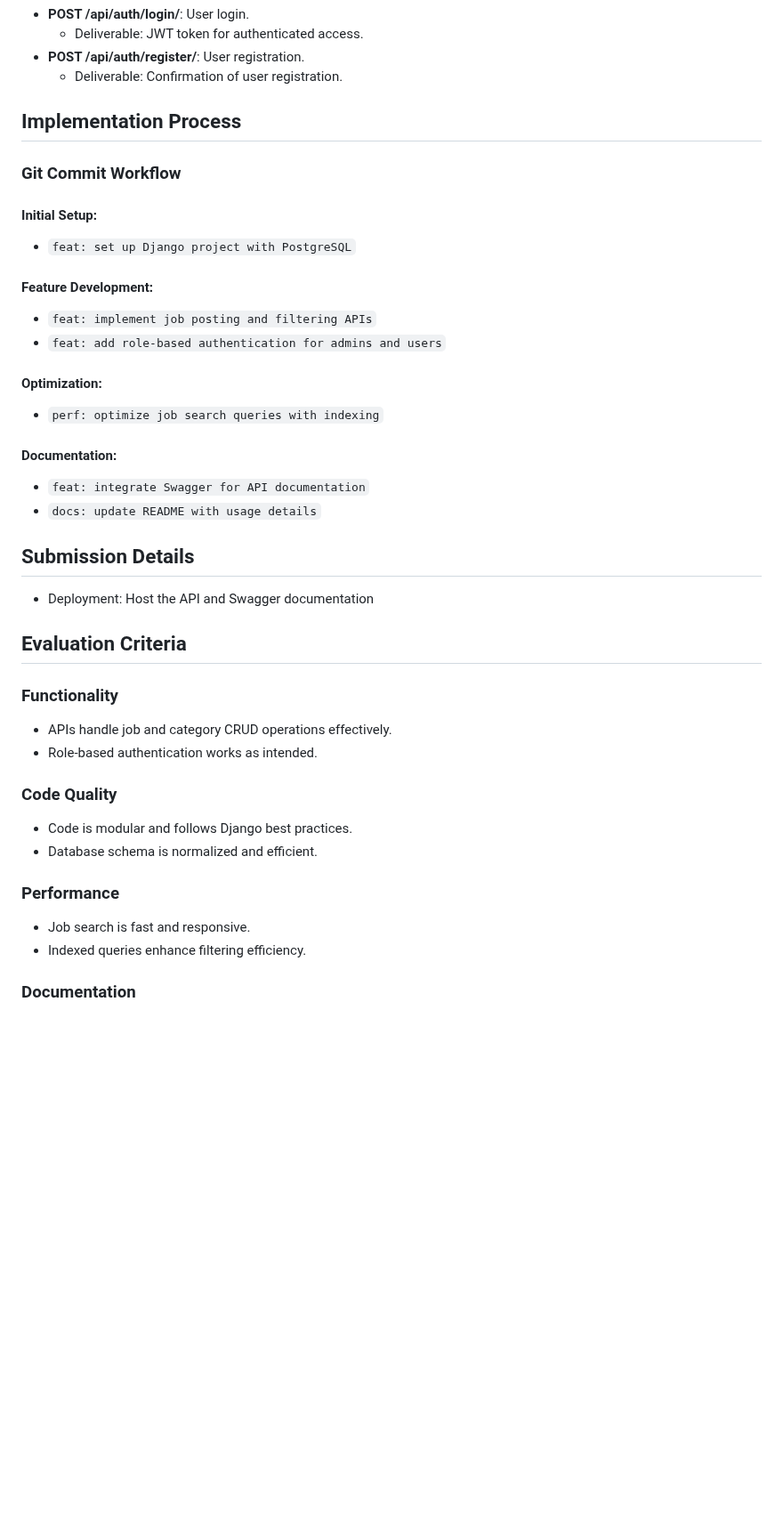
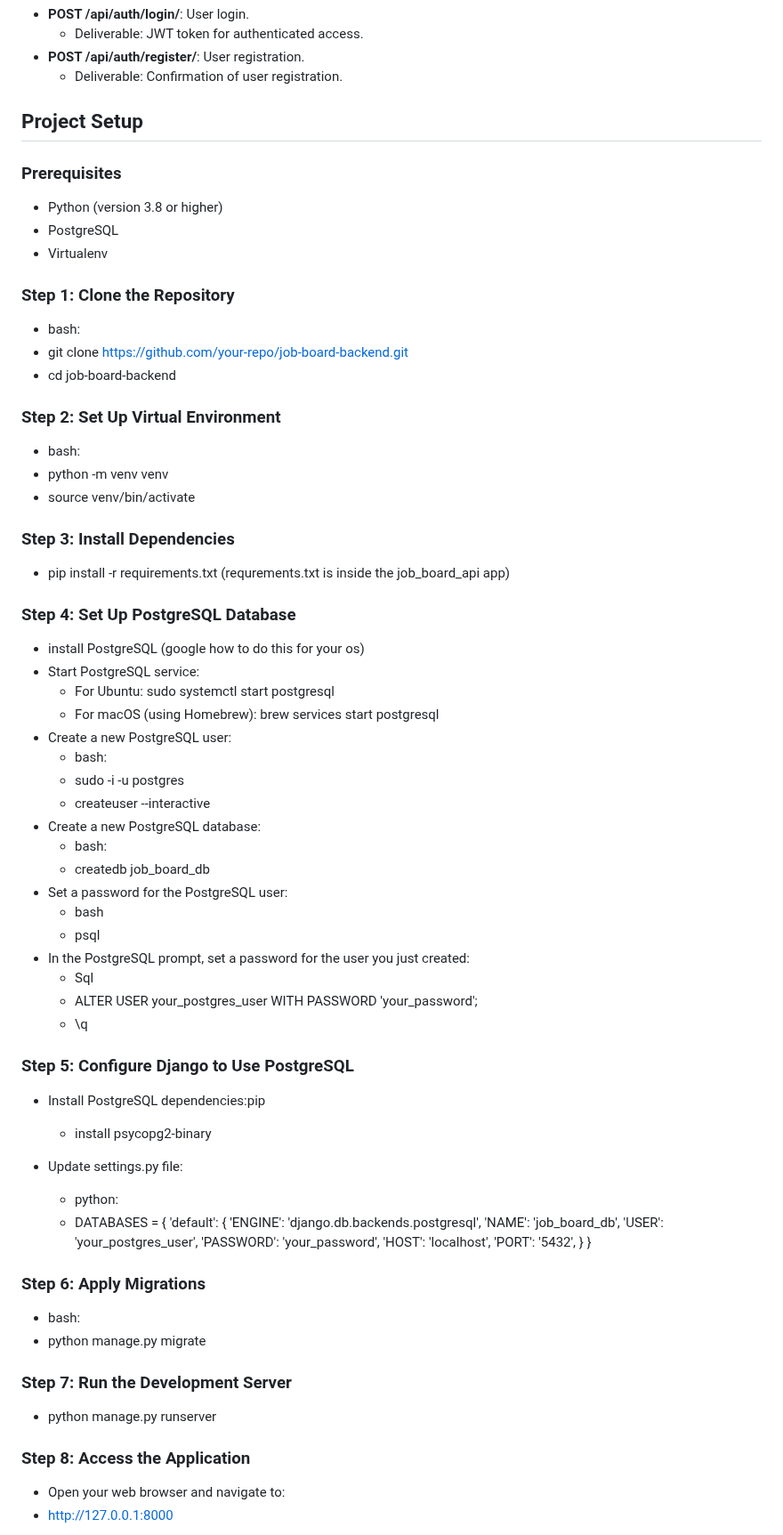
Before and after one commit to Mikelesnr/Project-nexus-job-board-api, a Markdown page: README.md, the part around one of its changes. Shown at 89% size. GitHub-like rendering; blank space fills up the shorter version.

```diff
--- a/README.md
+++ b/README.md
@@ -100,48 +100,80 @@ The primary objectives of the job board backend are:
 - **POST /api/auth/register/**: User registration.
   - Deliverable: Confirmation of user registration.
 
-## Implementation Process
+## Project Setup
 
-### Git Commit Workflow
+### Prerequisites
 
-#### Initial Setup:
+- Python (version 3.8 or higher)
+- PostgreSQL
+- Virtualenv
 
-- `feat: set up Django project with PostgreSQL`
+### Step 1: Clone the Repository
 
-#### Feature Development:
+- bash:
+- git clone https://github.com/your-repo/job-board-backend.git
+- cd job-board-backend
 
-- `feat: implement job posting and filtering APIs`
-- `feat: add role-based authentication for admins and users`
+### Step 2: Set Up Virtual Environment
 
-#### Optimization:
+- bash:
+- python -m venv venv
+- source venv/bin/activate
 
-- `perf: optimize job search queries with indexing`
+### Step 3: Install Dependencies
 
-#### Documentation:
+- pip install -r requirements.txt (requrements.txt is inside the job_board_api app)
 
-- `feat: integrate Swagger for API documentation`
-- `docs: update README with usage details`
+### Step 4: Set Up PostgreSQL Database
 
-## Submission Details
+- install PostgreSQL (google how to do this for your os)
+- Start PostgreSQL service:
+  - For Ubuntu: sudo systemctl start postgresql
+  - For macOS (using Homebrew): brew services start postgresql
+- Create a new PostgreSQL user:
+  - bash:
+  - sudo -i -u postgres
+  - createuser --interactive
+- Create a new PostgreSQL database:
+  - bash:
+  - createdb job_board_db
+- Set a password for the PostgreSQL user:
+  - bash
+  - psql
+- In the PostgreSQL prompt, set a password for the user you just created:
+  - Sql
+  - ALTER USER your_postgres_user WITH PASSWORD 'your_password';
+  - \q
 
-- Deployment: Host the API and Swagger documentation
+### Step 5: Configure Django to Use PostgreSQL
 
-## Evaluation Criteria
+- Install PostgreSQL dependencies:pip
+  - install psycopg2-binary
+- Update settings.py file:
 
-### Functionality
+  - python:
+  - DATABASES = {
+    'default': {
+    'ENGINE': 'django.db.backends.postgresql',
+    'NAME': 'job_board_db',
+    'USER': 'your_postgres_user',
+    'PASSWORD': 'your_password',
+    'HOST': 'localhost',
+    'PORT': '5432',
+    }
+    }
 
-- APIs handle job and category CRUD operations effectively.
-- Role-based authentication works as intended.
+### Step 6: Apply Migrations
 
-### Code Quality
+- bash:
+- python manage.py migrate
 
-- Code is modular and follows Django best practices.
-- Database schema is normalized and efficient.
+### Step 7: Run the Development Server
 
-### Performance
+- python manage.py runserver
 
-- Job search is fast and responsive.
-- Indexed queries enhance filtering efficiency.
+### Step 8: Access the Application
 
-### Documentation
+- Open your web browser and navigate to:
+- http://127.0.0.1:8000
 
```
Also changed, not shown: other parts of README.md (+27 -3 lines).
